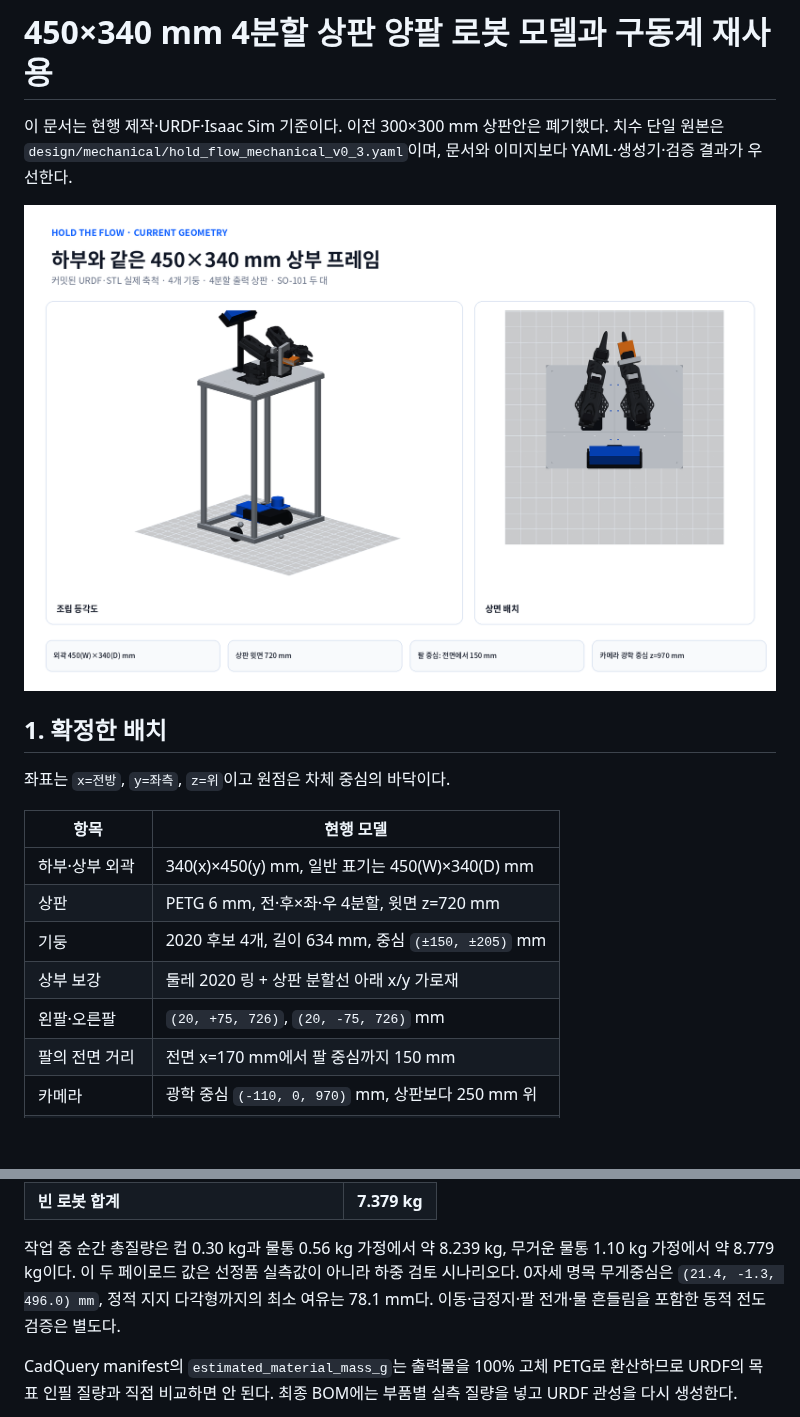
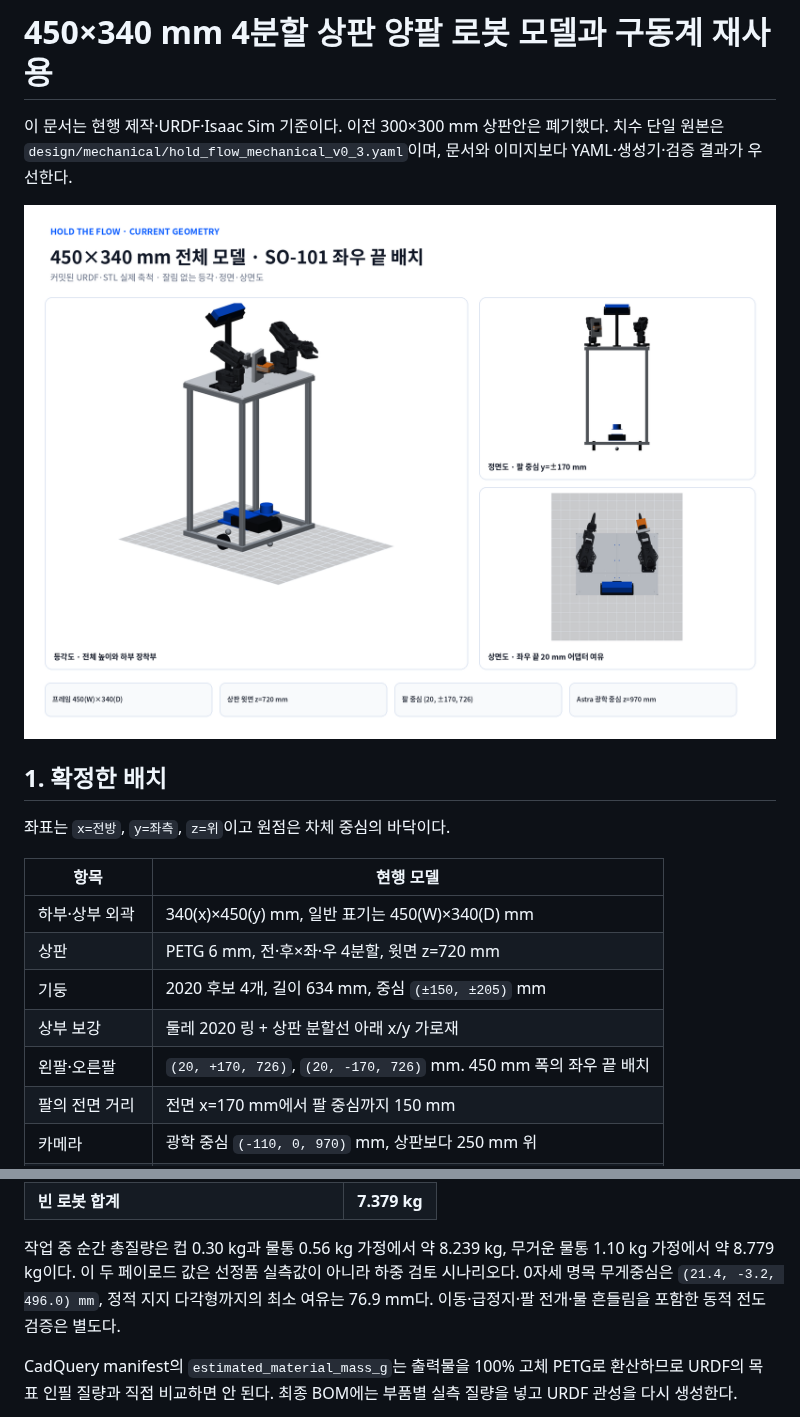
Before and after one commit to mmporong/bimanual-robot, a Markdown page: docs/20260910_450x340_4분할상판_URDF_IsaacSim_모델.md, 2 parts joined by grey strips. Drawn GitHub-style; pictures changed too: docs/assets/full_size_frame_20260910/model_overview.png; blank space fills up the shorter version.

```diff
--- a/docs/20260910_450x340_4분할상판_URDF_IsaacSim_모델.md
+++ b/docs/20260910_450x340_4분할상판_URDF_IsaacSim_모델.md
@@ -16,7 +16,7 @@ YAML·생성기·검증 결과가 우선한다.
 | 상판 | PETG 6 mm, 전·후×좌·우 4분할, 윗면 z=720 mm |
 | 기둥 | 2020 후보 4개, 길이 634 mm, 중심 `(±150, ±205)` mm |
 | 상부 보강 | 둘레 2020 링 + 상판 분할선 아래 x/y 가로재 |
-| 왼팔·오른팔 | `(20, +75, 726)`, `(20, -75, 726)` mm |
+| 왼팔·오른팔 | `(20, +170, 726)`, `(20, -170, 726)` mm. 450 mm 폭의 좌우 끝 배치 |
 | 팔의 전면 거리 | 전면 x=170 mm에서 팔 중심까지 150 mm |
 | 카메라 | 광학 중심 `(-110, 0, 970)` mm, 상판보다 250 mm 위 |
 | 구동륜 | 중심 `(0, ±160, 32.9)` mm, 기하 중심거리 320 mm |
@@ -46,8 +46,8 @@ URDF의 각 링크 관성을 0자세에서 합산한 명목값이다. 실물 계
 
 작업 중 순간 총질량은 컵 0.30 kg과 물통 0.56 kg 가정에서 약 8.239 kg, 무거운 물통
 1.10 kg 가정에서 약 8.779 kg이다. 이 두 페이로드 값은 선정품 실측값이 아니라 하중 검토
-시나리오다. 0자세 명목 무게중심은 `(21.4, -1.3, 496.0) mm`, 정적 지지 다각형까지의
-최소 여유는 78.1 mm다. 이동·급정지·팔 전개·물 흔들림을 포함한 동적 전도 검증은 별도다.
+시나리오다. 0자세 명목 무게중심은 `(21.4, -3.2, 496.0) mm`, 정적 지지 다각형까지의
+최소 여유는 76.9 mm다. 이동·급정지·팔 전개·물 흔들림을 포함한 동적 전도 검증은 별도다.
 
 CadQuery manifest의 `estimated_material_mass_g`는 출력물을 100% 고체 PETG로 환산하므로
 URDF의 목표 인필 질량과 직접 비교하면 안 된다. 최종 BOM에는 부품별 실측 질량을 넣고
```
Also changed, not shown: PROGRESS.md (+2 -2 lines), src/hold_flow_description/README.md (+1 -1 lines), 16 other files.
